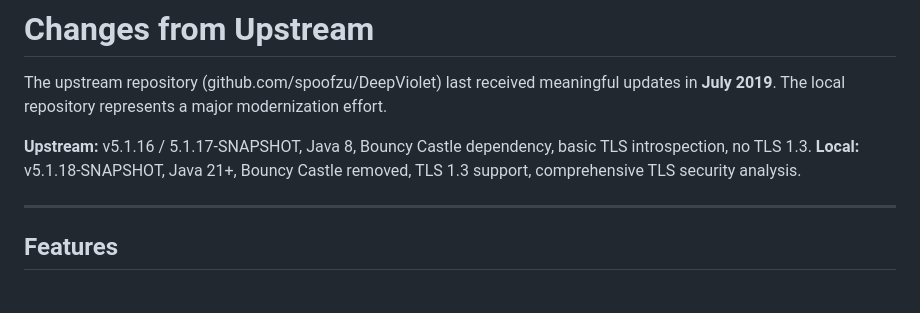
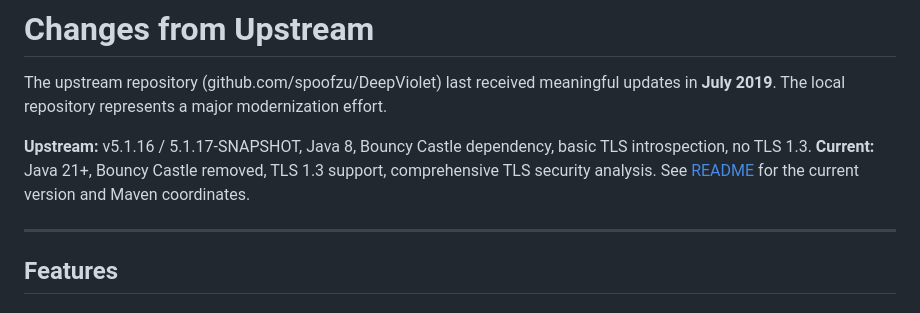
Before and after one commit to spoofzu/DeepViolet, a Markdown page: docs/CHANGES.md, the part around the change. GitHub-like rendering.

```diff
--- a/docs/CHANGES.md
+++ b/docs/CHANGES.md
@@ -3,7 +3,7 @@
 The upstream repository (github.com/spoofzu/DeepViolet) last received meaningful updates in **July 2019**. The local repository represents a major modernization effort.
 
 **Upstream:** v5.1.16 / 5.1.17-SNAPSHOT, Java 8, Bouncy Castle dependency, basic TLS introspection, no TLS 1.3.
-**Local:** v5.1.18-SNAPSHOT, Java 21+, Bouncy Castle removed, TLS 1.3 support, comprehensive TLS security analysis.
+**Current:** Java 21+, Bouncy Castle removed, TLS 1.3 support, comprehensive TLS security analysis. See [README](../README.md) for the current version and Maven coordinates.
 
 ---
 
```
Also changed, not shown: README.md (+7 -15 lines).
